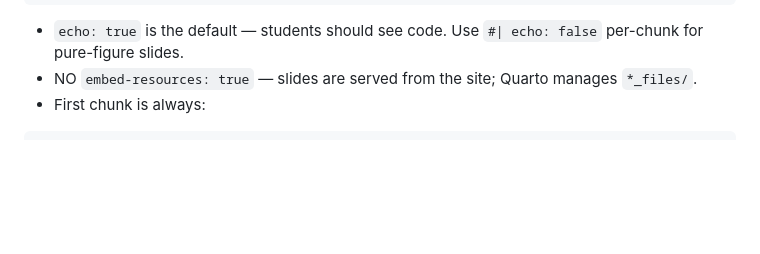
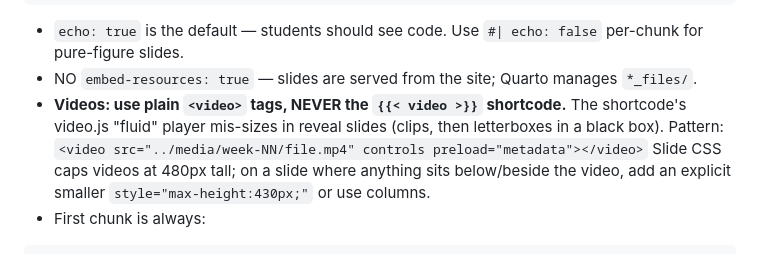
Before and after one commit to smourtgos/crju705, a Markdown page: CONVENTIONS.md, the part around the change. Rendered like a GitHub page; blank space fills up the shorter version.

Commit message:
Document plain-video-tag rule for slide decks
Co-Authored-By: Claude Opus 4.8 <noreply@anthropic.com>

`````diff
--- a/CONVENTIONS.md
+++ b/CONVENTIONS.md
@@ -40,6 +40,9 @@ execute:
 
 - `echo: true` is the default — students should see code. Use `#| echo: false` per-chunk for pure-figure slides.
 - NO `embed-resources: true` — slides are served from the site; Quarto manages `*_files/`.
+- **Videos: use plain `<video>` tags, NEVER the `{{< video >}}` shortcode.** The shortcode's video.js "fluid" player mis-sizes in reveal slides (clips, then letterboxes in a black box). Pattern:
+  `<video src="../media/week-NN/file.mp4" controls preload="metadata"></video>`
+  Slide CSS caps videos at 480px tall; on a slide where anything sits below/beside the video, add an explicit smaller `style="max-height:430px;"` or use columns.
 - First chunk is always:
 
 ````
`````
